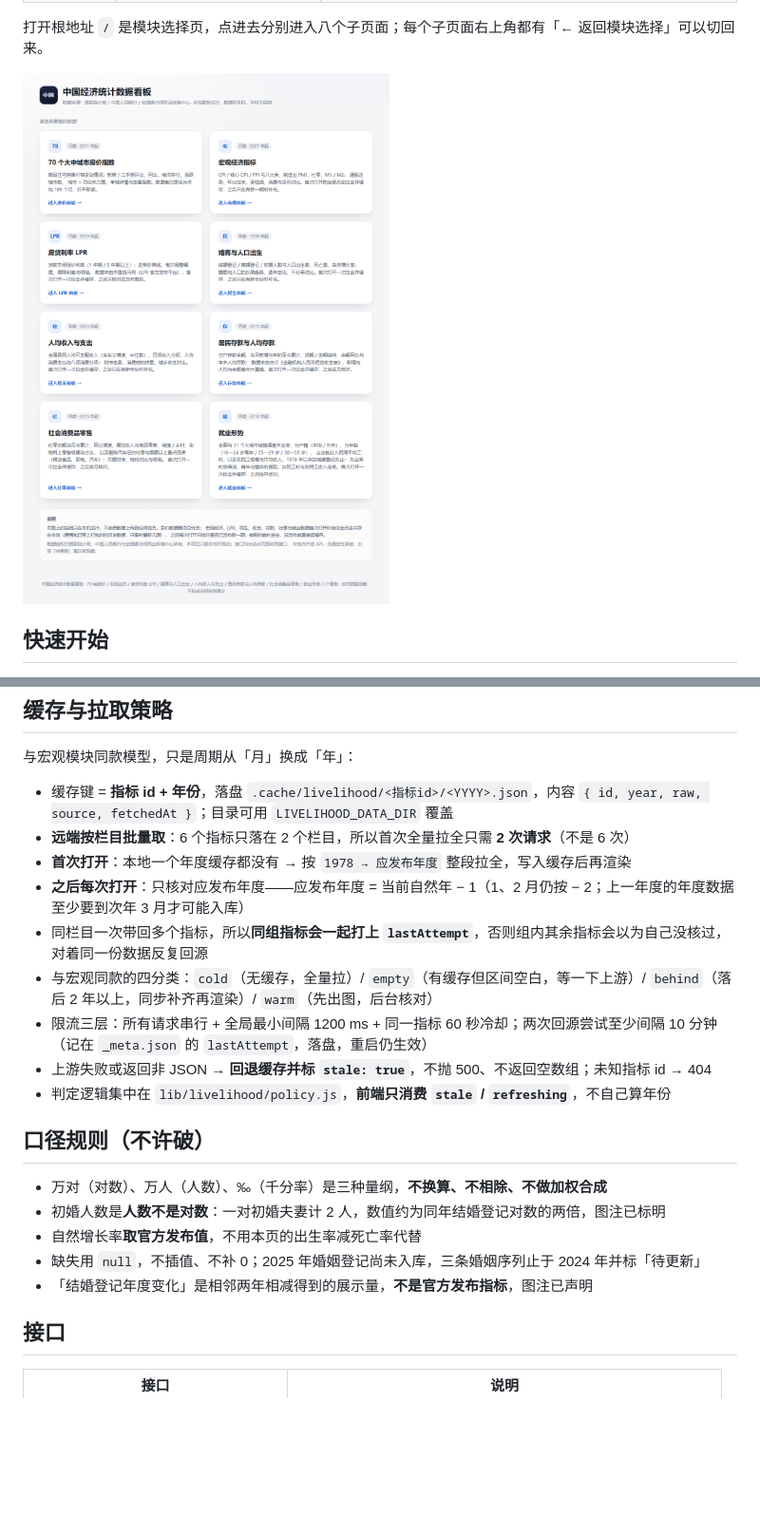
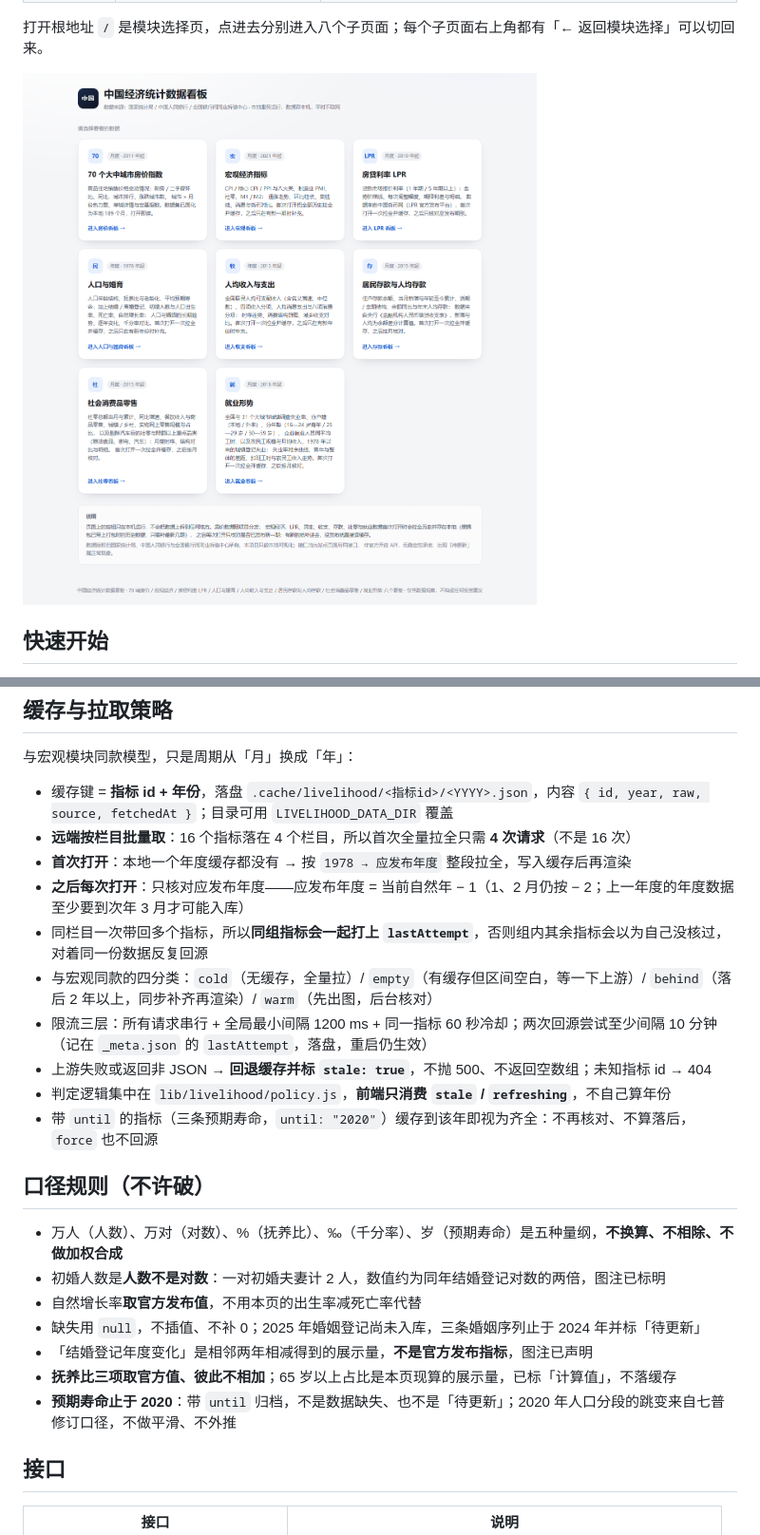
Before and after one commit to cwq503448212/70city-housing-price-index, a Markdown page: README.md, 2 parts joined by grey strips. Shown at 95% size. Drawn GitHub-style; pictures changed too: docs/screenshot-home.png; blank space fills up the shorter version.

```diff
--- a/README.md
+++ b/README.md
@@ -448,7 +474,7 @@ POST …/stream/esData    body = { cid, indicatorIds, das:[{全国,000000000000}
 与宏观模块同款模型，只是周期从「月」换成「年」：
 
 - 缓存键 = **指标 id + 年份**，落盘 `.cache/livelihood/<指标id>/<YYYY>.json`，内容 `{ id, year, raw, source, fetchedAt }`；目录可用 `LIVELIHOOD_DATA_DIR` 覆盖
-- **远端按栏目批量取**：6 个指标只落在 2 个栏目，所以首次全量拉全只需 **2 次请求**（不是 6 次）
+- **远端按栏目批量取**：16 个指标落在 4 个栏目，所以首次全量拉全只需 **4 次请求**（不是 16 次）
 - **首次打开**：本地一个年度缓存都没有 → 按 `1978 → 应发布年度` 整段拉全，写入缓存后再渲染
 - **之后每次打开**：只核对应发布年度——应发布年度 = 当前自然年 − 1（1、2 月仍按 − 2；上一年度的年度数据至少要到次年 3 月才可能入库）
 - 同栏目一次带回多个指标，所以**同组指标会一起打上 `lastAttempt`**，否则组内其余指标会以为自己没核过，对着同一份数据反复回源
@@ -456,14 +482,17 @@ POST …/stream/esData    body = { cid, indicatorIds, das:[{全国,000000000000}
 - 限流三层：所有请求串行 + 全局最小间隔 1200 ms + 同一指标 60 秒冷却；两次回源尝试至少间隔 10 分钟（记在 `_meta.json` 的 `lastAttempt`，落盘，重启仍生效）
 - 上游失败或返回非 JSON → **回退缓存并标 `stale: true`**，不抛 500、不返回空数组；未知指标 id → 404
 - 判定逻辑集中在 `lib/livelihood/policy.js`，**前端只消费 `stale` / `refreshing`**，不自己算年份
+- 带 `until` 的指标（三条预期寿命，`until: "2020"`）缓存到该年即视为齐全：不再核对、不算落后，`force` 也不回源
 
 ## 口径规则（不许破）
 
-- 万对（对数）、万人（人数）、‰（千分率）是三种量纲，**不换算、不相除、不做加权合成**
+- 万人（人数）、万对（对数）、%（抚养比）、‰（千分率）、岁（预期寿命）是五种量纲，**不换算、不相除、不做加权合成**
 - 初婚人数是**人数不是对数**：一对初婚夫妻计 2 人，数值约为同年结婚登记对数的两倍，图注已标明
 - 自然增长率**取官方发布值**，不用本页的出生率减死亡率代替
 - 缺失用 `null`，不插值、不补 0；2025 年婚姻登记尚未入库，三条婚姻序列止于 2024 年并标「待更新」
 - 「结婚登记年度变化」是相邻两年相减得到的展示量，**不是官方发布指标**，图注已声明
+- **抚养比三项取官方值、彼此不相加**；65 岁以上占比是本页现算的展示量，已标「计算值」，不落缓存
+- **预期寿命止于 2020**：带 `until` 归档，不是数据缺失、也不是「待更新」；2020 年人口分段的跳变来自七普修订口径，不做平滑、不外推
 
 ## 接口
 
```
Also changed, not shown: other parts of README.md (+37 -11 lines), AGENTS.md (+5 -5 lines), docs/screenshot-livelihood.png, 14 other files.
